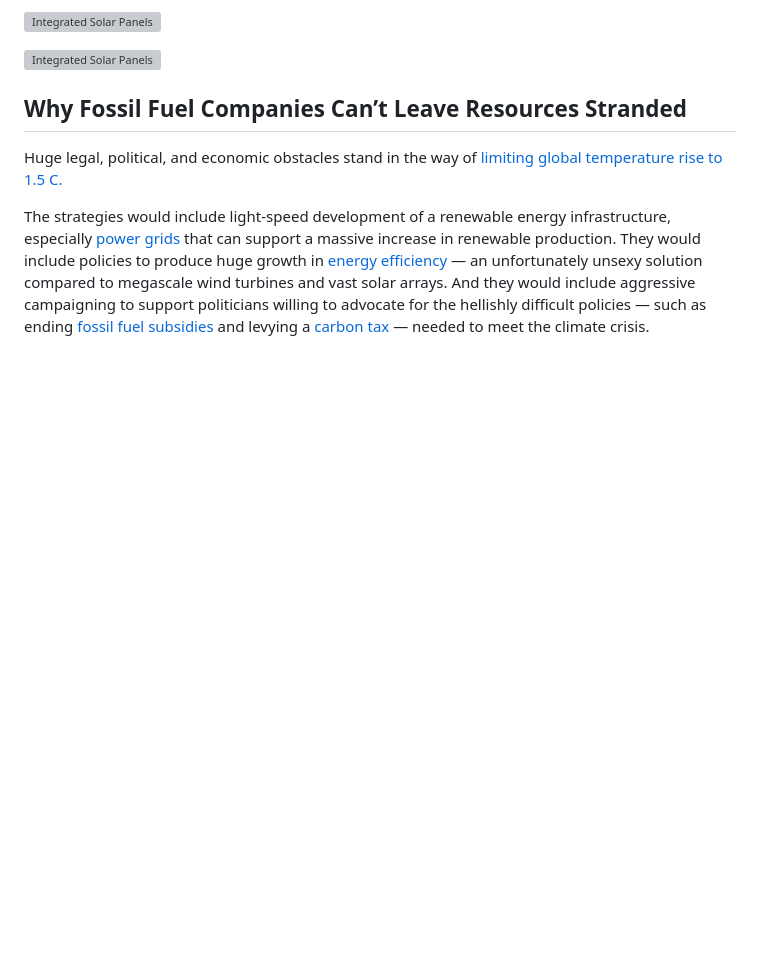
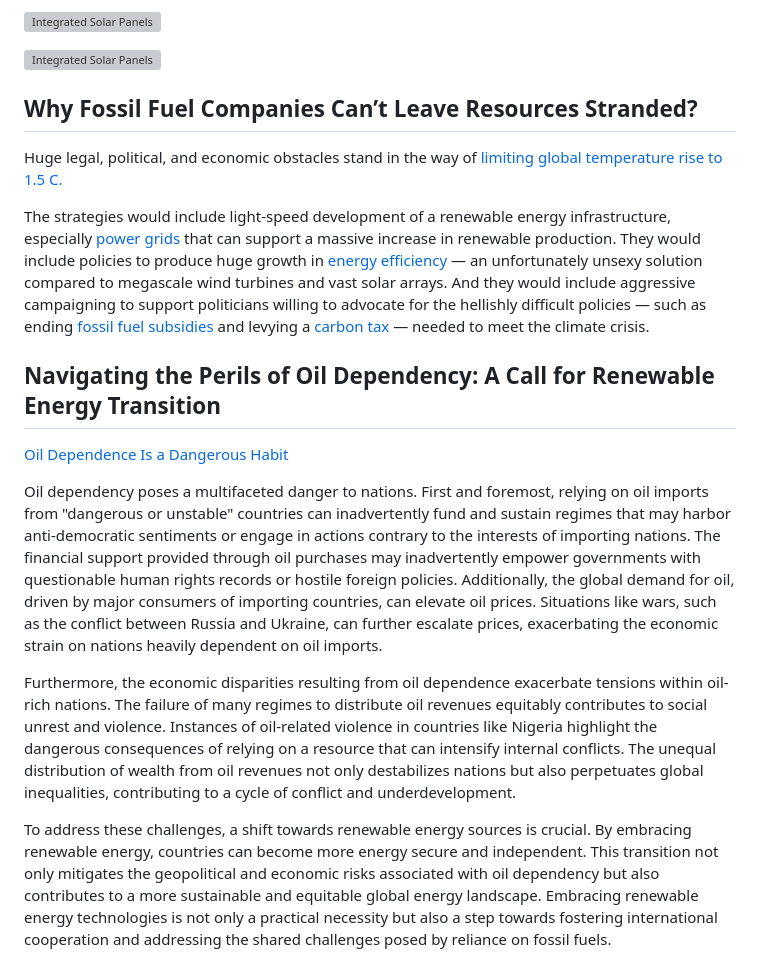
Before and after one commit to iambrainstorming/iambrainstorming.github.io, a Markdown page: src/chapters/invest_on_renewables.md, the part around the change. Rendered like a GitHub page; blank space fills up the shorter version; grey boxes are pictures that could not be loaded.

Commit message:
oil dependence

```diff
--- a/src/chapters/invest_on_renewables.md
+++ b/src/chapters/invest_on_renewables.md
@@ -116,8 +116,19 @@ Integrated solar panels, as shown in the attached photo, not only generate energ
 
 ![Integrated Solar Panels](./images/integrated-solar-panel2.jpg)
 
-## Why Fossil Fuel Companies Can’t Leave Resources Stranded
+## Why Fossil Fuel Companies Can’t Leave Resources Stranded?
 
 Huge legal, political, and economic obstacles stand in the way of [limiting global temperature rise to 1.5 C.](https://undark.org/2023/11/02/opinion-fossil-fuel-stranding/)
 
 The strategies would include light-speed development of a renewable energy infrastructure, especially [power grids](https://www.nytimes.com/2023/10/17/climate/electric-grids-climate-iea.html) that can support a massive increase in renewable production. They would include policies to produce huge growth in [energy efficiency](https://www.iea.org/reports/the-value-of-urgent-action-on-energy-efficiency) — an unfortunately unsexy solution compared to megascale wind turbines and vast solar arrays. And they would include aggressive campaigning to support politicians willing to advocate for the hellishly difficult policies — such as ending [fossil fuel subsidies](https://www.context.news/net-zero/how-fossil-fuel-subsidies-are-hurting-the-energy-transition) and levying a [carbon tax](https://undark.org/2019/04/04/the-carbon-tax-that-keeps-on-giving/) — needed to meet the climate crisis.
+
+
+## Navigating the Perils of Oil Dependency: A Call for Renewable Energy Transition
+
+[Oil Dependence Is a Dangerous Habit](https://www.americanprogress.org/article/oil-dependence-is-a-dangerous-habit/)
+
+Oil dependency poses a multifaceted danger to nations. First and foremost, relying on oil imports from "dangerous or unstable" countries can inadvertently fund and sustain regimes that may harbor anti-democratic sentiments or engage in actions contrary to the interests of importing nations. The financial support provided through oil purchases may inadvertently empower governments with questionable human rights records or hostile foreign policies. Additionally, the global demand for oil, driven by major consumers of importing countries, can elevate oil prices. Situations like wars, such as the conflict between Russia and Ukraine, can further escalate prices, exacerbating the economic strain on nations heavily dependent on oil imports.
+
+Furthermore, the economic disparities resulting from oil dependence exacerbate tensions within oil-rich nations. The failure of many regimes to distribute oil revenues equitably contributes to social unrest and violence. Instances of oil-related violence in countries like Nigeria highlight the dangerous consequences of relying on a resource that can intensify internal conflicts. The unequal distribution of wealth from oil revenues not only destabilizes nations but also perpetuates global inequalities, contributing to a cycle of conflict and underdevelopment.
+
+To address these challenges, a shift towards renewable energy sources is crucial. By embracing renewable energy, countries can become more energy secure and independent. This transition not only mitigates the geopolitical and economic risks associated with oil dependency but also contributes to a more sustainable and equitable global energy landscape. Embracing renewable energy technologies is not only a practical necessity but also a step towards fostering international cooperation and addressing the shared challenges posed by reliance on fossil fuels.
```
